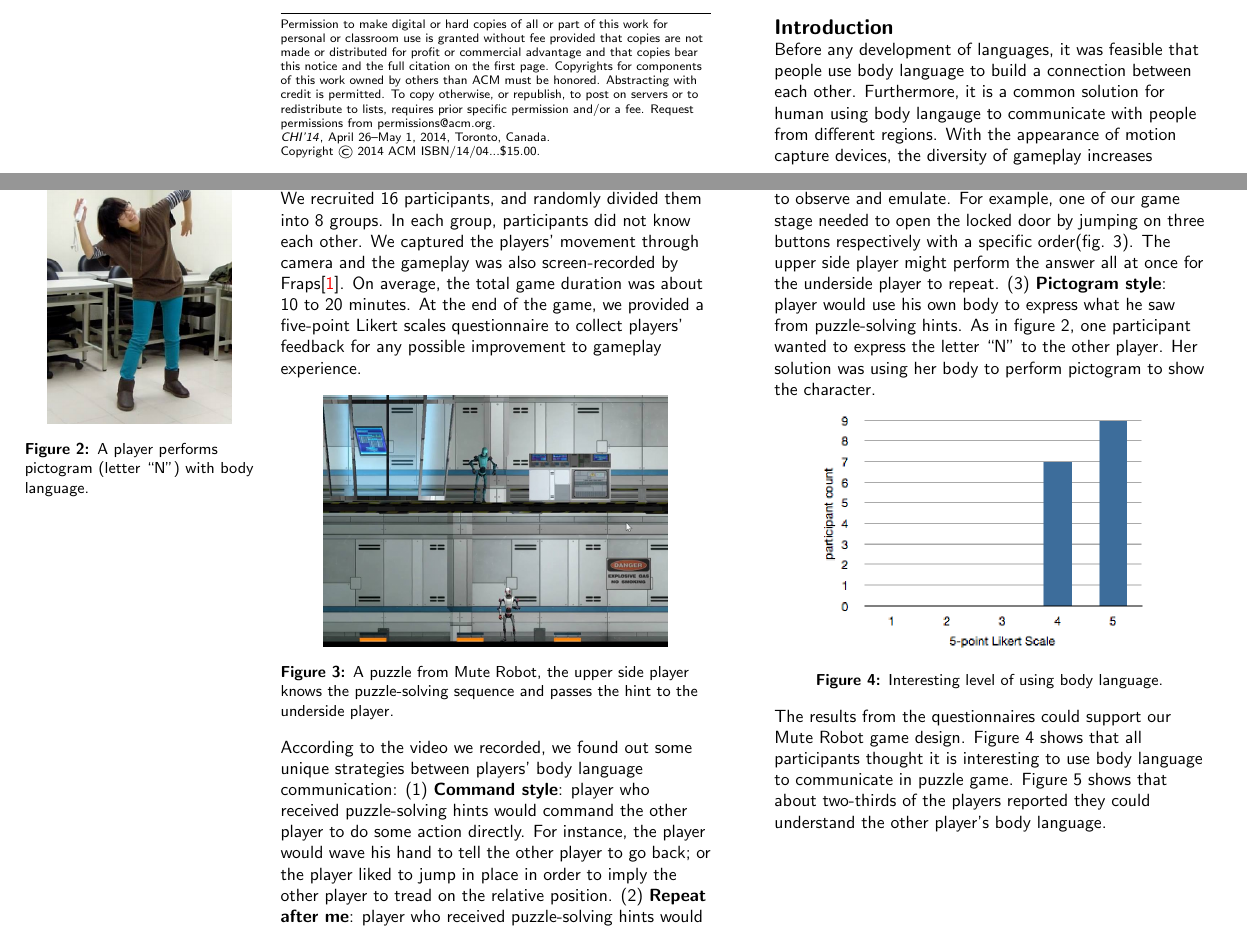
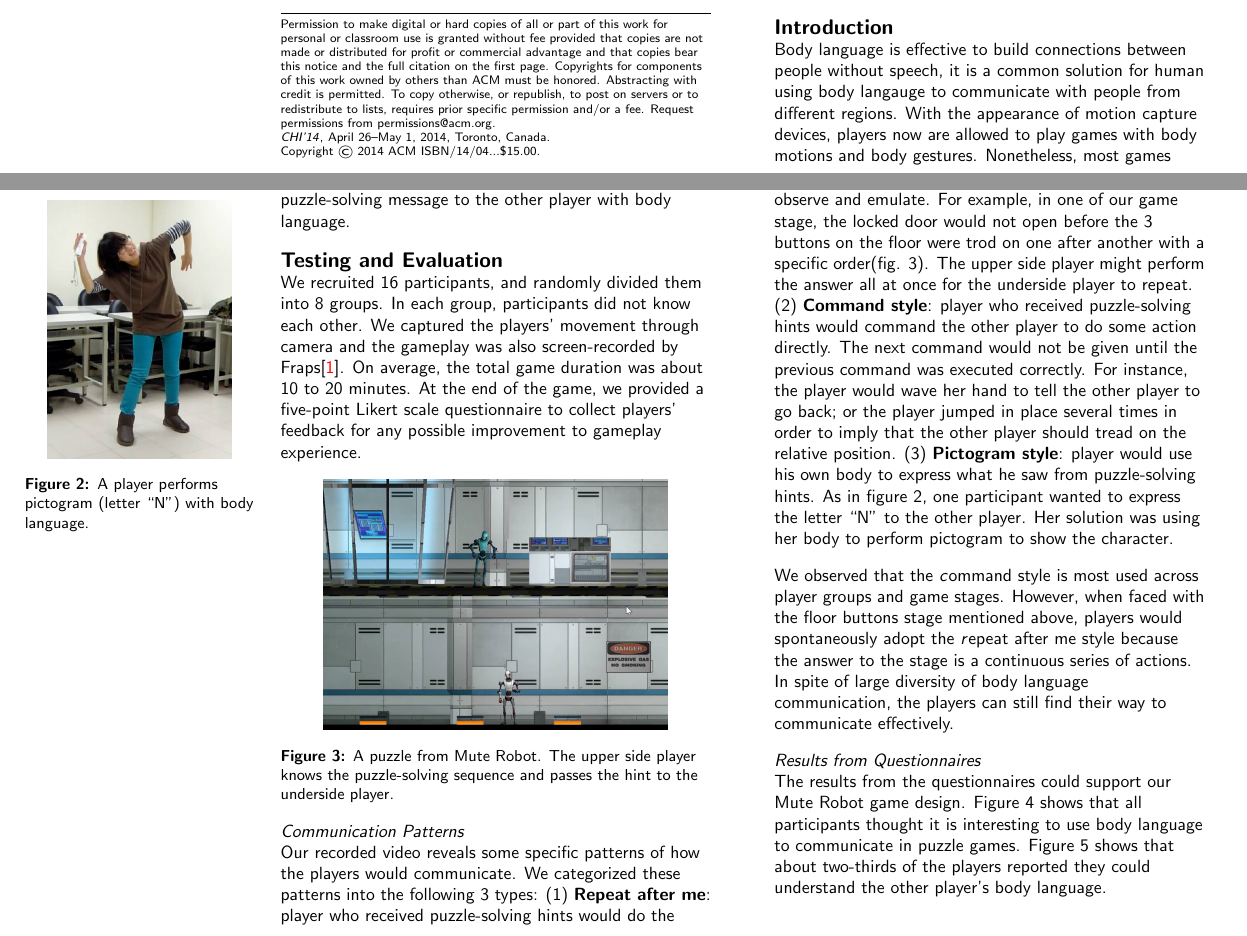
Before and after one commit to fineday32/CHI14SGC-MuteRobot, a LaTeX document (CHIext-template/chi14SGC-MuteRobot.tex): two parts of pages 1 and 3 of 4, joined at a grey line, cut so that both start at the same text. Compiled offline with pdfLaTeX.

Commit message:
final version

```diff
--- a/CHIext-template/chi14SGC-MuteRobot.tex
+++ b/CHIext-template/chi14SGC-MuteRobot.tex
@@ -123,8 +123,9 @@ In our user study, all participants thought it was interesting to communicate wi
 \section{Introduction}
 % =============================================================================
 
-Before any development of languages, it was feasible that people use body language to build a connection between each other.
-Furthermore, it is a common solution for human using body langauge to communicate with people from different regions.
-With the appearance of motion capture devices, the diversity of gameplay increases dramatically.
-Nonetheless, most games with these innovative devices only apply users motion variations to avatars in games.
-Therefore, we try to construct a creative gameplay not merely to immerse this communication way from the reality to a virtual world, but also to supply an unique application of Kinect.
+%Before any development of languages, it was feasible that people use body language to build a connection between each other.
+%Furthermore, it is a common solution for human using body langauge to communicate with people from different regions.
+Body language is effective to build connections between people without speech, it is a common solution for human using body langauge to communicate with people from different regions.
+%With the appearance of motion capture devices, the diversity of gameplay increases dramatically.
+With the appearance of motion capture devices, players now are allowed to play games with body motions and body gestures.
+Nonetheless, most games with these innovative devices only apply independent users' motion variations to avatars in games.
@@ -182,3 +190,4 @@ The only way to pass the stage is that the underside player needs to pass the pu
+The only way to pass the stage is that the underside player needs to convey the puzzle-solving message to the other player with body language.
 %As a result, the right side locked door will be opened when all wheels are turned to the correct direction.
 
 %If human beings lose speech ability, with no doubt, an intuition way for people communication is using body language. Based on past historical experience, using body language is a human instinct. In addition,  We assume that
@@ -189,7 +198,7 @@ The only way to pass the stage is that the underside player needs to pass the pu
 
 We recruited 16 participants, and randomly divided them into 8 groups. In each group, participants did not know each other. We captured the players' movement through camera and the gameplay was also screen-recorded by Fraps\cite{Fraps}.
 On average, the total game duration was about 10 to 20 minutes.
-At the end of the game, we provided a five-point Likert scales questionnaire to
+At the end of the game, we provided a five-point Likert scale questionnaire to
 collect players' feedback for any possible improvement to gameplay experience.
 %investigate the gameplay experience and collect player feedback.
 
@@ -205,11 +214,30 @@ collect players' feedback for any possible improvement to gameplay experience.
 \begin{figure}
   \centering
   \includegraphics[width=0.8\linewidth]{figures/Figure2.jpg}
-  \caption{A puzzle from Mute Robot, the upper side player knows the puzzle-solving sequence and passes the hint to the underside player.}
+  \caption{A puzzle from Mute Robot. The upper side player knows the puzzle-solving sequence and passes the hint to the underside player.}
   \label{fig:Figure2}
 \end{figure}
 
-According to the video we recorded, we found out some unique strategies between players' body language communication:
-(1) {\bf Command style}: player who received puzzle-solving hints would command the other player to do some action directly. For instance, the player would wave his hand to tell the other player to go back; or the player liked to jump in place in order to imply the other player to tread on the relative position.
-(2) {\bf Repeat after me}: player who received puzzle-solving hints would do the puzzle-solving actions one time for the other player to observe and emulate. For example, one of our game stage needed to open the locked door by jumping on three buttons respectively with a specific order(fig. 3). The upper side player might perform the answer all at once for the underside player to repeat.
+\subsection{Communication Patterns}
+
+ Our recorded video reveals some specific patterns of how the players would communicate. We categorized these patterns into the following 3 types:
+%According to the recorded video, we found some unique strategies between players' body language communication:
+(1) {\bf Repeat after me}: player who received puzzle-solving hints would do the puzzle-solving actions one time for the other player to observe and emulate. For example, in one of our game stage, the locked door would not open before the 3 buttons on the floor were trod on one after another with a specific order(fig. 3). The upper side player might perform the answer all at once for the underside player to repeat.
+(2) {\bf Command style}: player who received puzzle-solving hints would command the other player to do some action directly. The next command would not be given until the previous command was executed correctly. For instance, the player would wave her hand to tell the other player to go back; or the player jumped in place several times in order to imply that the other player should tread on the relative position.
 (3) {\bf Pictogram style}: player would use his own body to express what he saw from puzzle-solving hints. As in figure 2, one participant wanted to express the letter ``N'' to the other player. Her solution was using her body to perform pictogram to show the character.
+
+%AAAA
+We observed that the {\emph command style} is most used across player groups and game stages.
+However, when faced with the floor buttons stage mentioned above, players would spontaneously adopt the {\emph repeat after me} style because the answer to the stage is a continuous series of actions.
+In spite of large diversity of body language communication, the players can still find their way to communicate effectively.
+%Command style最多
+%但也會跟關卡有所關係, ex: 踩踏的關卡有repeat after me 明顯表現，但轉轉輪救沒有
+
+
+%
+\subsection{Results from Questionnaires}
+
+The results from the questionnaires could support our Mute Robot game design.
+Figure 4 shows that all participants thought it is interesting to use body language to communicate in puzzle games.
+%有趣，了解對方的語言、有好感
+Figure 5 shows that about two-thirds of the players reported they could understand the other player's body language.
@@ -216,13 +248,7 @@ According to the video we recorded, we found out some unique strategies between
+  \caption{Interesting level of using body language.}
+  \label{fig:1_BLisInteresting}
+\end{figure}
 
 
 \begin{figure}
   \centering
-  \includegraphics[width=0.8\linewidth]{figures/1_BLisInteresting.png}
-  \caption{Interesting level of using body language.}
-  \label{fig:1_BLisInteresting}
-\end{figure}
-
-The results from the questionnaires could support our Mute Robot game design.
-Figure 4 shows that all participants thought it is interesting to use body language to communicate in puzzle game.
-%有趣，了解對方的語言、有好感
-Figure 5 shows that about two-thirds of the players reported they could understand the other player's body language.
```
Also changed, not shown: CHIext-template/chi14SGC-MuteRobot.tex (49 more changed lines).
